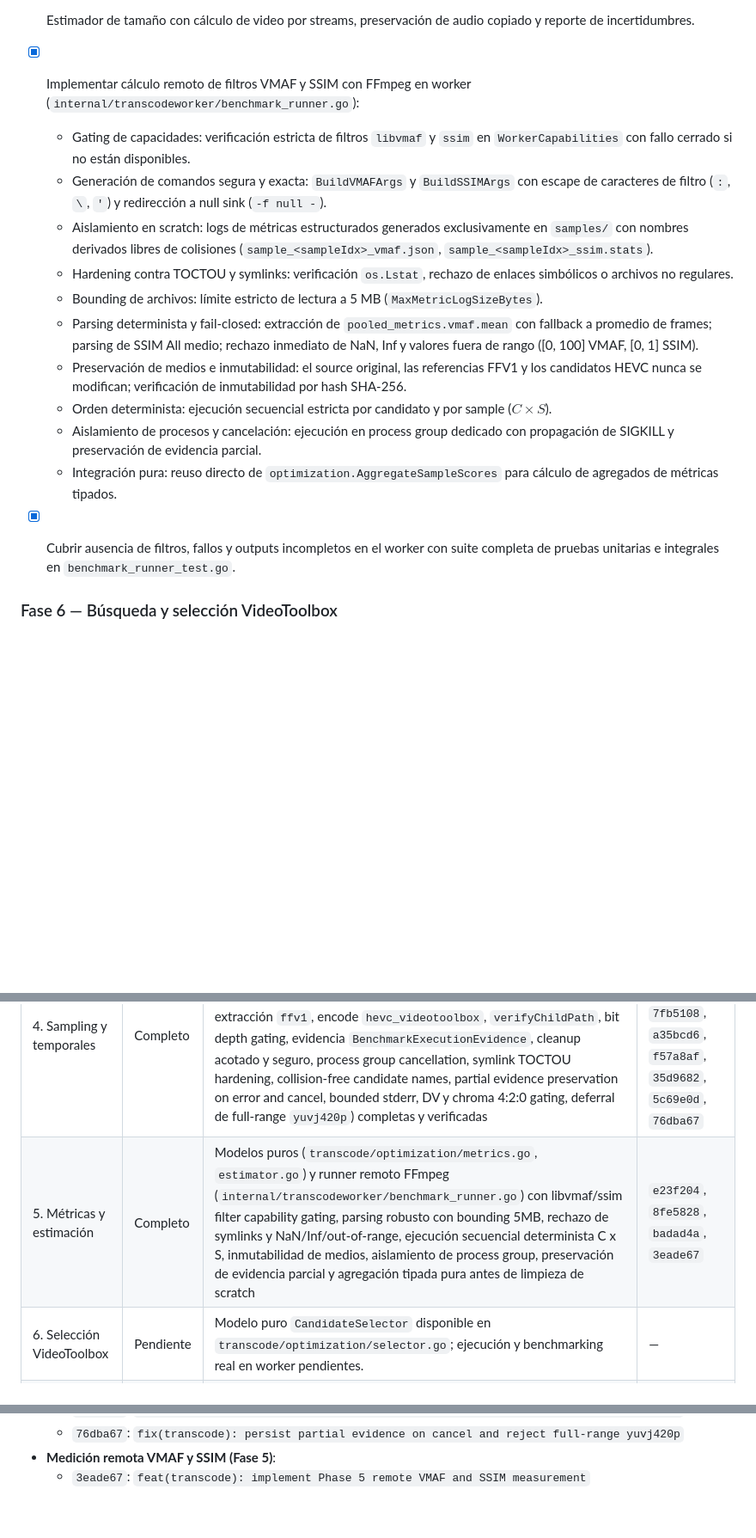
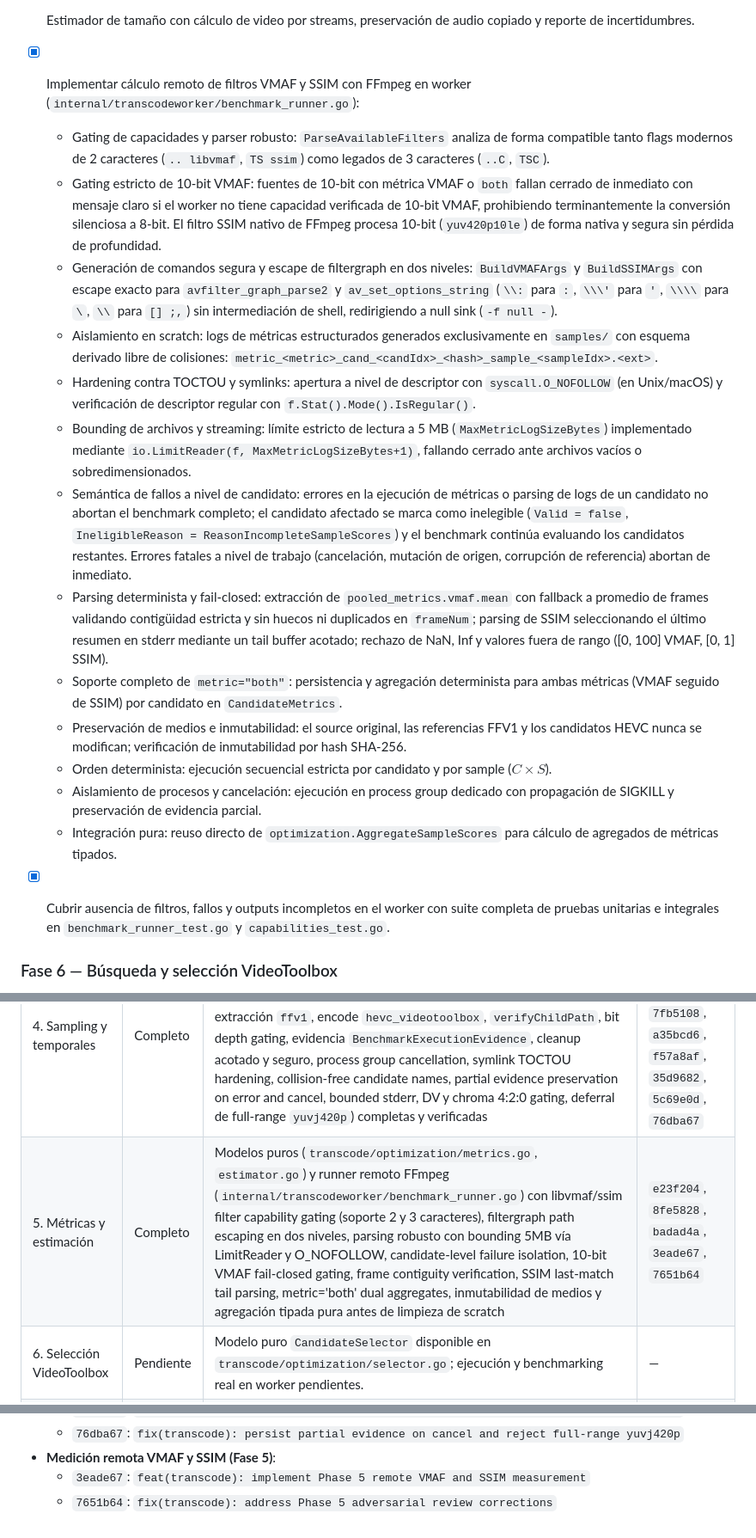
Before and after one commit to dmrtx/navigatorr, a Markdown page: docs/TRANSCODE_OPTIMIZATION_IMPLEMENTATION_PLAN.md, 3 parts joined by grey strips. Shown at 86% size. GitHub-like rendering; blank space fills up the shorter version.

Commit message:
docs(transcode): record Phase 5 adversarial review corrections

```diff
--- a/docs/TRANSCODE_OPTIMIZATION_IMPLEMENTATION_PLAN.md
+++ b/docs/TRANSCODE_OPTIMIZATION_IMPLEMENTATION_PLAN.md
@@ -450,17 +450,20 @@ Demostrado mediante tests que:
 - [x] Ineligibilidad explícita de HDR para scoring automático SDR.
 - [x] Estimador de tamaño con cálculo de video por streams, preservación de audio copiado y reporte de incertidumbres.
 - [x] Implementar cálculo remoto de filtros VMAF y SSIM con FFmpeg en worker (`internal/transcodeworker/benchmark_runner.go`):
-  - Gating de capacidades: verificación estricta de filtros `libvmaf` y `ssim` en `WorkerCapabilities` con fallo cerrado si no están disponibles.
-  - Generación de comandos segura y exacta: `BuildVMAFArgs` y `BuildSSIMArgs` con escape de caracteres de filtro (`:`, `\`, `'`) y redirección a null sink (`-f null -`).
-  - Aislamiento en scratch: logs de métricas estructurados generados exclusivamente en `samples/` con nombres derivados libres de colisiones (`sample_<sampleIdx>_vmaf.json`, `sample_<sampleIdx>_ssim.stats`).
-  - Hardening contra TOCTOU y symlinks: verificación `os.Lstat`, rechazo de enlaces simbólicos o archivos no regulares.
-  - Bounding de archivos: límite estricto de lectura a 5 MB (`MaxMetricLogSizeBytes`).
-  - Parsing determinista y fail-closed: extracción de `pooled_metrics.vmaf.mean` con fallback a promedio de frames; parsing de SSIM All medio; rechazo inmediato de NaN, Inf y valores fuera de rango ([0, 100] VMAF, [0, 1] SSIM).
+  - Gating de capacidades y parser robusto: `ParseAvailableFilters` analiza de forma compatible tanto flags modernos de 2 caracteres (`.. libvmaf`, `TS ssim`) como legados de 3 caracteres (`..C`, `TSC`).
+  - Gating estricto de 10-bit VMAF: fuentes de 10-bit con métrica VMAF o `both` fallan cerrado de inmediato con mensaje claro si el worker no tiene capacidad verificada de 10-bit VMAF, prohibiendo terminantemente la conversión silenciosa a 8-bit. El filtro SSIM nativo de FFmpeg procesa 10-bit (`yuv420p10le`) de forma nativa y segura sin pérdida de profundidad.
+  - Generación de comandos segura y escape de filtergraph en dos niveles: `BuildVMAFArgs` y `BuildSSIMArgs` con escape exacto para `avfilter_graph_parse2` y `av_set_options_string` (`\\:` para `:`, `\\\'` para `'`, `\\\\` para `\`, `\\` para `[] ;,`) sin intermediación de shell, redirigiendo a null sink (`-f null -`).
+  - Aislamiento en scratch: logs de métricas estructurados generados exclusivamente en `samples/` con esquema derivado libre de colisiones: `metric_<metric>_cand_<candIdx>_<hash>_sample_<sampleIdx>.<ext>`.
+  - Hardening contra TOCTOU y symlinks: apertura a nivel de descriptor con `syscall.O_NOFOLLOW` (en Unix/macOS) y verificación de descriptor regular con `f.Stat().Mode().IsRegular()`.
+  - Bounding de archivos y streaming: límite estricto de lectura a 5 MB (`MaxMetricLogSizeBytes`) implementado mediante `io.LimitReader(f, MaxMetricLogSizeBytes+1)`, fallando cerrado ante archivos vacíos o sobredimensionados.
+  - Semántica de fallos a nivel de candidato: errores en la ejecución de métricas o parsing de logs de un candidato no abortan el benchmark completo; el candidato afectado se marca como inelegible (`Valid = false`, `IneligibleReason = ReasonIncompleteSampleScores`) y el benchmark continúa evaluando los candidatos restantes. Errores fatales a nivel de trabajo (cancelación, mutación de origen, corrupción de referencia) abortan de inmediato.
+  - Parsing determinista y fail-closed: extracción de `pooled_metrics.vmaf.mean` con fallback a promedio de frames validando contigüidad estricta y sin huecos ni duplicados en `frameNum`; parsing de SSIM seleccionando el último resumen en stderr mediante un tail buffer acotado; rechazo de NaN, Inf y valores fuera de rango ([0, 100] VMAF, [0, 1] SSIM).
+  - Soporte completo de `metric="both"`: persistencia y agregación determinista para ambas métricas (VMAF seguido de SSIM) por candidato en `CandidateMetrics`.
   - Preservación de medios e inmutabilidad: el source original, las referencias FFV1 y los candidatos HEVC nunca se modifican; verificación de inmutabilidad por hash SHA-256.
   - Orden determinista: ejecución secuencial estricta por candidato y por sample ($C \times S$).
   - Aislamiento de procesos y cancelación: ejecución en process group dedicado con propagación de SIGKILL y preservación de evidencia parcial.
   - Integración pura: reuso directo de `optimization.AggregateSampleScores` para cálculo de agregados de métricas tipados.
-- [x] Cubrir ausencia de filtros, fallos y outputs incompletos en el worker con suite completa de pruebas unitarias e integrales en `benchmark_runner_test.go`.
+- [x] Cubrir ausencia de filtros, fallos y outputs incompletos en el worker con suite completa de pruebas unitarias e integrales en `benchmark_runner_test.go` y `capabilities_test.go`.
 
 
 ### Fase 6 — Búsqueda y selección VideoToolbox
@@ -499,7 +502,7 @@ Demostrado mediante tests que:
 | 2. Capacidades y protocolo | Completo | `WorkerCapabilities` versionado (`ProtocolVersion == WorkerProtocolVersion`), probe errors estructurados, clean absence encoder-specific, eliminación de campo redundante `VideoToolbox`, fingerprint determinista de capacidades, handshake SSH | `eaadfe1`, `94a5a01`, `5eb1d30`, `9e90d7b` |
 | 3. Recipes v2 | Completo | Loader v1/v2 compatible (`MinSchemaVersion`..`LatestSchemaVersion`), `OptimizationPolicy` validado con defaults aprobados (VMAF 96/95/0.5, SSIM 0.99/0.98/0.005, sampling bounds 1..32, `MaxBitrateKbps = 1_000_000`), omission safety en bloques métricos parciales | `eaadfe1`, `94a5a01`, `5eb1d30`, `9e90d7b`, `c92725b` |
 | 4. Sampling y temporales | Completo | Fase 4A (protocolo, SSH, models, locking `.capacity.lock` y `jobDir/.lock`, argv exacto `MatchesExactBenchmarkArgs`, idempotencia total) y Fase 4B (`ProductionBenchmarkRunner`, extracción `ffv1`, encode `hevc_videotoolbox`, `verifyChildPath`, bit depth gating, evidencia `BenchmarkExecutionEvidence`, cleanup acotado y seguro, process group cancellation, symlink TOCTOU hardening, collision-free candidate names, partial evidence preservation on error and cancel, bounded stderr, DV y chroma 4:2:0 gating, deferral de full-range `yuvj420p`) completas y verificadas | `e23f204`, `8fe5828`, `badad4a`, `7fb5108`, `a35bcd6`, `f57a8af`, `35d9682`, `5c69e0d`, `76dba67` |
-| 5. Métricas y estimación | Completo | Modelos puros (`transcode/optimization/metrics.go`, `estimator.go`) y runner remoto FFmpeg (`internal/transcodeworker/benchmark_runner.go`) con libvmaf/ssim filter capability gating, parsing robusto con bounding 5MB, rechazo de symlinks y NaN/Inf/out-of-range, ejecución secuencial determinista C x S, inmutabilidad de medios, aislamiento de process group, preservación de evidencia parcial y agregación tipada pura antes de limpieza de scratch | `e23f204`, `8fe5828`, `badad4a`, `3eade67` |
+| 5. Métricas y estimación | Completo | Modelos puros (`transcode/optimization/metrics.go`, `estimator.go`) y runner remoto FFmpeg (`internal/transcodeworker/benchmark_runner.go`) con libvmaf/ssim filter capability gating (soporte 2 y 3 caracteres), filtergraph path escaping en dos niveles, parsing robusto con bounding 5MB vía LimitReader y O_NOFOLLOW, candidate-level failure isolation, 10-bit VMAF fail-closed gating, frame contiguity verification, SSIM last-match tail parsing, metric='both' dual aggregates, inmutabilidad de medios y agregación tipada pura antes de limpieza de scratch | `e23f204`, `8fe5828`, `badad4a`, `3eade67`, `7651b64` |
 | 6. Selección VideoToolbox | Pendiente | Modelo puro `CandidateSelector` disponible en `transcode/optimization/selector.go`; ejecución y benchmarking real en worker pendientes. | — |
 | 7. Actions e integración | Pendiente | Action `benchmark_transcode` e integración del ganador en `transcode_media` pendientes de implementación. | — |
 | 8. Validación y PR | Pendiente | Validación en M1 Max, benchmarks reales y apertura del PR único hacia `main` pendientes. | — |
@@ -532,3 +535,4 @@ Demostrado mediante tests que:
   - `76dba67`: `fix(transcode): persist partial evidence on cancel and reject full-range yuvj420p`
 - **Medición remota VMAF y SSIM (Fase 5)**:
   - `3eade67`: `feat(transcode): implement Phase 5 remote VMAF and SSIM measurement`
+  - `7651b64`: `fix(transcode): address Phase 5 adversarial review corrections`
```
